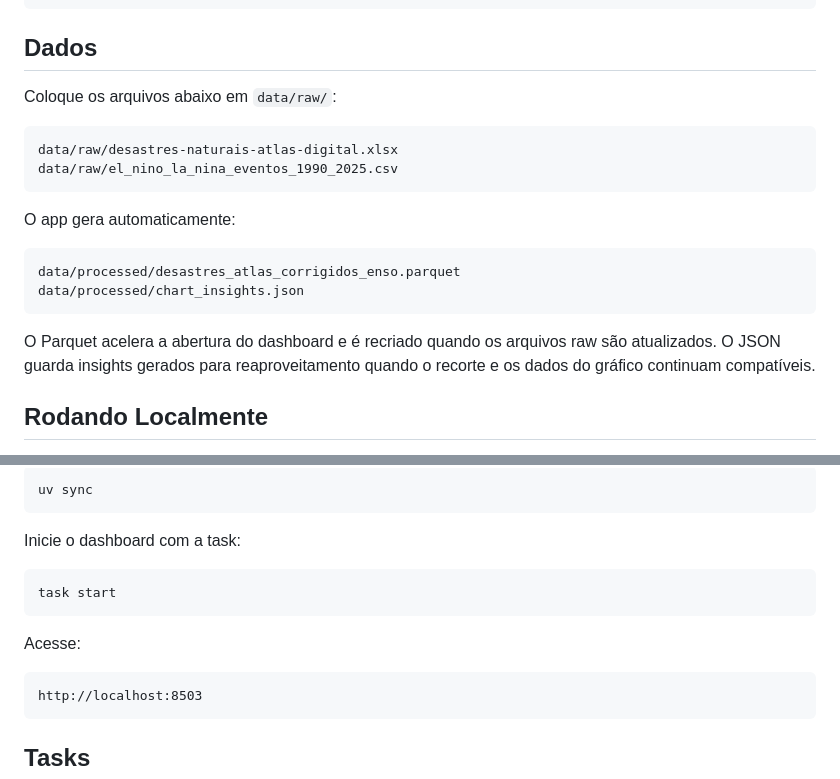
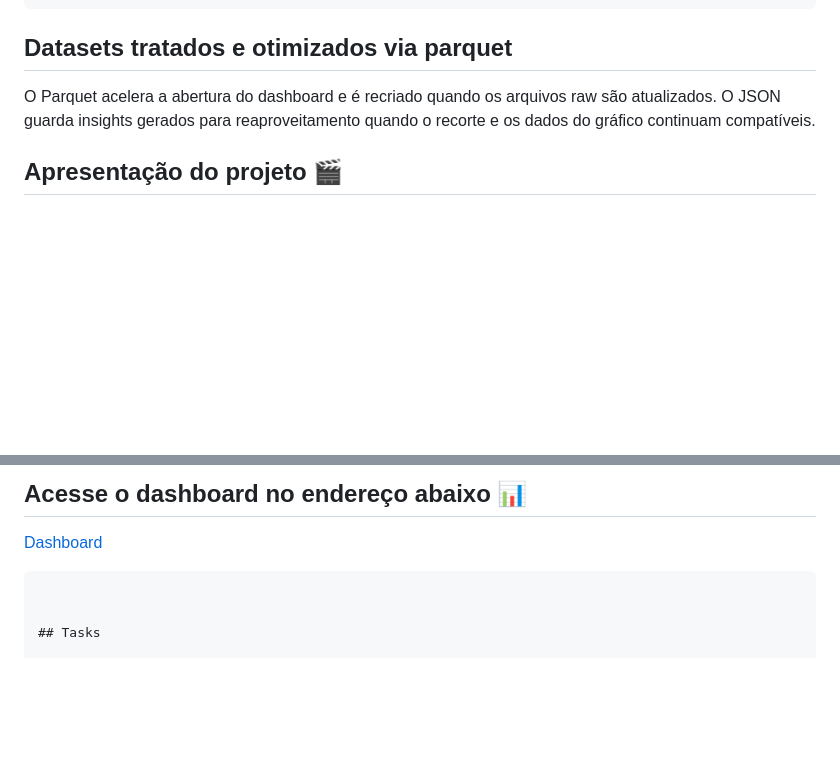
Before and after one commit to aronbarbosag/analise-desastres-naturais-br, a Markdown page: README.md, 2 parts joined by grey strips. Drawn GitHub-style; blank space fills up the shorter version.

````diff
--- a/README.md
+++ b/README.md
@@ -72,23 +84,10 @@ assets/
   screenshots/               # Imagens do README
 ```
 
-## Dados
+## Datasets tratados e otimizados via parquet
 
-Coloque os arquivos abaixo em `data/raw/`:
-
-```text
-data/raw/desastres-naturais-atlas-digital.xlsx
-data/raw/el_nino_la_nina_eventos_1990_2025.csv
-```
-
-O app gera automaticamente:
-
-```text
-data/processed/desastres_atlas_corrigidos_enso.parquet
-data/processed/chart_insights.json
-```
 
 O Parquet acelera a abertura do dashboard e é recriado quando os arquivos raw são atualizados. O JSON guarda insights gerados para reaproveitamento quando o recorte e os dados do gráfico continuam compatíveis.
 
-## Rodando Localmente
+## Apresentação do projeto 🎬
 
@@ -96,19 +95,11 @@ Instale as dependências:
 
-```bash
-uv sync
+## Acesse o dashboard no endereço abaixo 📊
+
+<a href="https://dashboard-desastres-naturais-br.streamlit.app/">Dashboard </a>
+
+
 ```
 
-Inicie o dashboard com a task:
-
-```bash
-task start
-```
-
-Acesse:
-
-```text
-http://localhost:8503
-```
 
 ## Tasks
 
````
Also changed, not shown: other parts of README.md (+27 -46 lines), assets/screenshots/screenshot_1.jpg (added), assets/screenshots/screenshot_2.jpg (added), assets/screenshots/screenshot_3.jpg (added).
